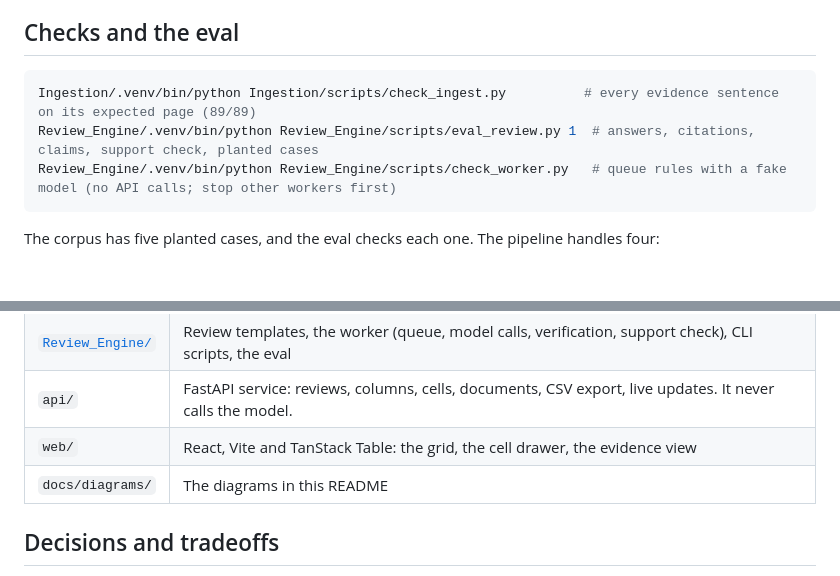
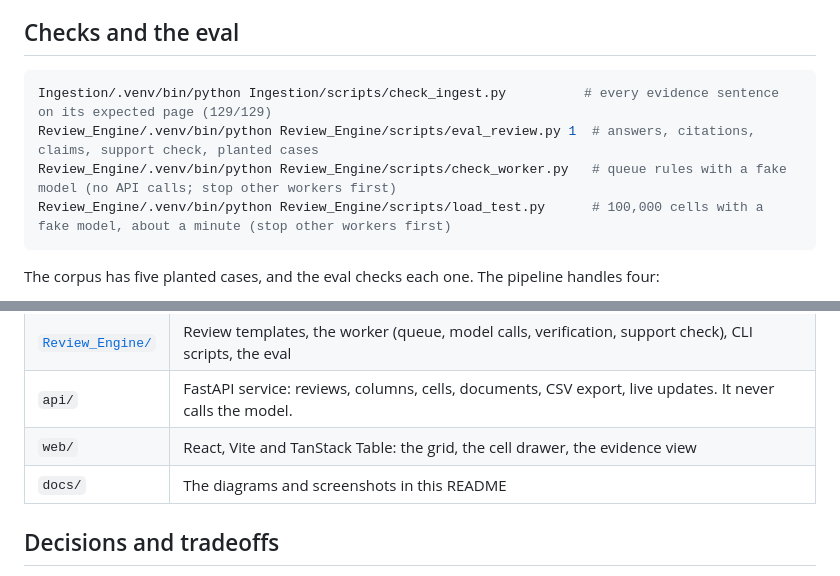
Before and after one commit to yashwanthravipati/arca-takehome-bulkreview, a Markdown page: README.md, 2 parts joined by grey strips. Rendered like a GitHub page; blank space fills up the shorter version.

````diff
--- a/README.md
+++ b/README.md
@@ -128,9 +172,10 @@ The ceiling is the model's rate limit, not the database.
 ## Checks and the eval
 
 ```sh
-Ingestion/.venv/bin/python Ingestion/scripts/check_ingest.py          # every evidence sentence on its expected page (89/89)
+Ingestion/.venv/bin/python Ingestion/scripts/check_ingest.py          # every evidence sentence on its expected page (129/129)
 Review_Engine/.venv/bin/python Review_Engine/scripts/eval_review.py 1  # answers, citations, claims, support check, planted cases
 Review_Engine/.venv/bin/python Review_Engine/scripts/check_worker.py   # queue rules with a fake model (no API calls; stop other workers first)
+Review_Engine/.venv/bin/python Review_Engine/scripts/load_test.py      # 100,000 cells with a fake model, about a minute (stop other workers first)
 ```
 
 The corpus has five planted cases, and the eval checks each one. The pipeline handles four:
@@ -150,7 +195,7 @@ that reads two documents. That isn't built yet.
 | [`Review_Engine/`](Review_Engine/README.md) | Review templates, the worker (queue, model calls, verification, support check), CLI scripts, the eval |
 | `api/` | FastAPI service: reviews, columns, cells, documents, CSV export, live updates. It never calls the model. |
 | `web/` | React, Vite and TanStack Table: the grid, the cell drawer, the evidence view |
-| `docs/diagrams/` | The diagrams in this README |
+| `docs/` | The diagrams and screenshots in this README |
 
 ## Decisions and tradeoffs
 
````
Also changed, not shown: other parts of README.md (+49 -5 lines), Review_Engine/README.md (+9 -1 lines), docs/screenshots/letters-evidence.png (added), docs/screenshots/letters-open-commitments.png (added), 1 other file.
